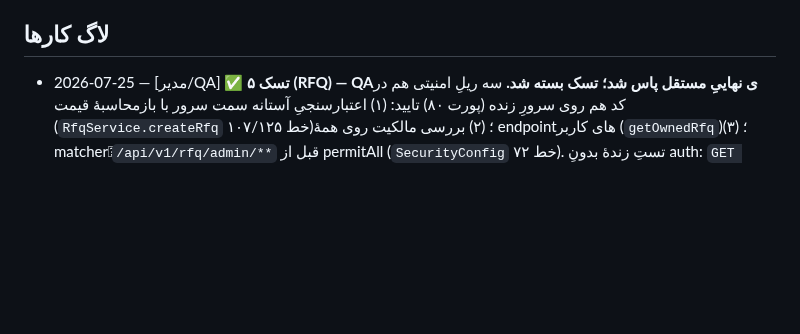
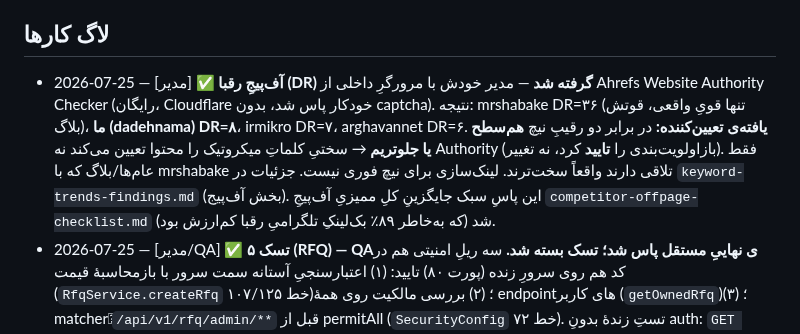
Before and after one commit to amirMasoudm/shop, a Markdown page: docs/CHANGELOG.md, the part around the change. Drawn GitHub-style; blank space fills up the shorter version.

```diff
--- a/docs/CHANGELOG.md
+++ b/docs/CHANGELOG.md
@@ -23,6 +23,7 @@
 - امنیت: نوشتن‌های ادمین باید ROLE_ADMIN باشند. ✅ `POST/PUT/DELETE /api/v1/products` اکنون ADMIN است (رفع در 2026-07-23، کامیت 5d3d657).
 
 ## لاگ کارها
+- 2026-07-25 — [مدیر] ✅ **آف‌پیجِ رقبا (DR) گرفته شد** — مدیر خودش با مرورگرِ داخلی از Ahrefs Website Authority Checker (رایگان، Cloudflare خودکار پاس شد، بدون captcha). نتیجه: mrshabake DR=۳۶ (تنها قویِ واقعی، قوتش بلاگ)، **ما (dadehnama) DR=۸**، irmikro DR=۷، arghavannet DR=۶. **یافته‌ی تعیین‌کننده:** در برابر دو رقیبِ نیچ **هم‌سطح یا جلوتریم** → سختیِ کلماتِ میکروتیک را محتوا تعیین می‌کند نه Authority (بازاولویت‌بندی را **تایید** کرد، نه تغییر). فقط عام‌ها/بلاگ که با mrshabake تلاقی دارند واقعاً سخت‌ترند. لینک‌سازی برای نیچ فوری نیست. جزئیات در `keyword-trends-findings.md` (بخش آف‌پیج). این پاسِ سبک جایگزینِ کلِ ممیزیِ آف‌پیجِ `competitor-offpage-checklist.md` شد (که به‌خاطر ۸۹٪ بک‌لینکِ تلگرامیِ رقبا کم‌ارزش بود).
 - 2026-07-25 — [مدیر/QA] ✅ **تسک ۵ (RFQ) — QAی نهاییِ مستقل پاس شد؛ تسک بسته شد.** سه ریلِ امنیتی هم در کد هم روی سرورِ زنده (پورت ۸۰) تایید: (۱) اعتبارسنجیِ آستانه سمت سرور با بازمحاسبهٔ قیمت (`RfqService.createRfq` خط ۱۰۷/۱۲۵)؛ (۲) بررسی مالکیت روی همهٔ endpointهای کاربر (`getOwnedRfq`)؛ (۳) matcherِ `/api/v1/rfq/admin/**` قبل از permitAll (`SecurityConfig` خط ۷۲). تستِ زندهٔ بدونِ auth: `GET rfq/my`، `rfq/admin/all`، `rfq/{id}` → همه ۴۰۱؛ `POST rfq` و `admin/{id}/quote` → ۴۰۳؛ `GET settings/rfq-threshold` → ۲۰۰ (`{"threshold":0}`). منطقِ جریان با بازبینی کد سالم (PENDING→QUOTED→NEGOTIATING→ACCEPTED→Order). **نکات غیرمسدودکننده برای RFQ v2:** آستانه الان ۰ (RFQ غیرفعال تا ادمین عددی بگذارد)؛ ریسکِ ریزِ هم‌زمانی در `acceptRfq` (دو accept هم‌زمان = دو سفارش)؛ یکتاسازیِ بهترِ کدِ RFQ/سفارش؛ اتصالِ واقعیِ SMS. تغییرِ schema قبلاً ثبت شده (Rfq + rfqThreshold).
 - 2026-07-25 — [مدیر + کاربر] ✅ **تحقیقِ کلماتِ کلیدی با Google Trends انجام شد** (کاربر عکس گرفت، مدیر خواند — چون Trends IP دیتاسنترِ مدیر را ۴۲۹ می‌کند؛ Google Ads/Keyword Planner هم از ایران به بیلینگ گیر کرد و کنار گذاشته شد). ۹ دستهٔ ۵تایی با معیارِ ثابتِ «روتر میکروتیک». نتیجه در `docs/keyword-trends-findings.md`. **یافتهٔ کلیدی:** جست‌وجو در ایران دو قطب دارد (برندِ «میکروتیک/روتر میکروتیک» + نوعِ عامِ «رادیو وایرلس/سوییچ شبکه/تلفن ویپ»)، ولی **میان‌دُمِ «نوع + میکروتیک» تقریباً جست‌وجو نمی‌شود** → seoText سنگین روی زیردسته‌های «X میکروتیک» هدر است؛ آن‌ها از قطب + صفحاتِ مدل زنده می‌شوند. کشف: **winbox = breakout rising** (کلمهٔ جدیدِ خوشهٔ بلاگ). بازاولویت‌بندیِ پیشنهادی در همان سند — **منتظر تایید کاربر** پیش از اعمال روی `keyword-map.csv`. هدفِ G2 به «نسبی + قفل با GSC بعد از لانچ» تغییر یافت.
 - 2026-07-24 — [چت الف] ✅ **فرانتِ تسک ۵ (RFQ) کامیت شد (`6d0a876`)** — کلِ جریان end-to-end حالا در مرورگرِ داخلی با سشنِ واقعیِ کاربر/ادمین تست شد (تزریق OTP در مونگو، سپس پاک‌سازی کامل). سه فایل: **CL.html** (دکمه‌ی «درخواست پیش‌فاکتور» در فوتر سبد، فقط وقتی جمع ≥ آستانه؛ آستانه از `/api/v1/settings/rfq-threshold`؛ رویداد `generate_lead`)، **customerPanel.html** (تب «استعلام‌های من» + وضعیت/چانه‌زنی/تایید→پرداخت؛ هندل `?tab=rfq`)، **Admin.html** (تب «استعلام‌ها» + فیلد آستانه در تنظیمات). نتیجه‌ی تست: گِیت دکمه در ۳ سناریو درست؛ ثبت از سبد→نمایش در پنل (PENDING)؛ quoteِ ادمین→QUOTED؛ بازگشت به پنل کاربر با مبلغ فروشگاه + دکمه‌های تایید/پیشنهاد؛ SSR سالم. **کلِ تسک ۵ (بک‌اند+فرانت) از سمت چت الف تمام است و آماده‌ی QAی نهاییِ مدیر.** موکول‌شده‌ها به فاز بعد (در پرامپت مجاز بود): اعلان SMS واقعی (فعلاً best-effort log چون SmsService فقط قالب OTP دارد)، انقضای خودکار، پلکان تخفیف حجمی، و پروفایل «سازمانی» (فعلاً فقط شرط آستانه فعال است).
```
Also changed, not shown: docs/keyword-trends-findings.md (+16 -0 lines).
